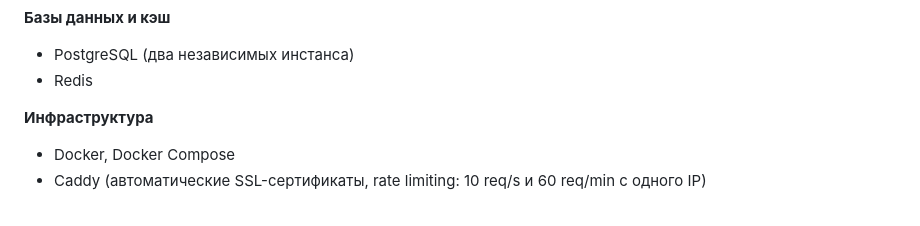
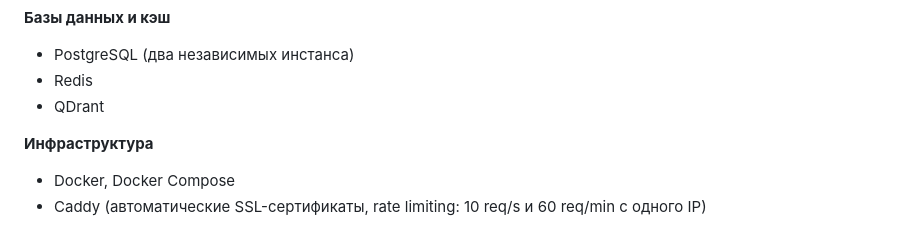
Before and after one commit to w0drs/AnimePlatform, a Markdown page: README.md, the part around the change. GitHub-like rendering.

```diff
--- a/README.md
+++ b/README.md
@@ -41,6 +41,7 @@
 **Базы данных и кэш**
 - PostgreSQL (два независимых инстанса)
 - Redis
+- QDrant
 
 **Инфраструктура**
 - Docker, Docker Compose
```
